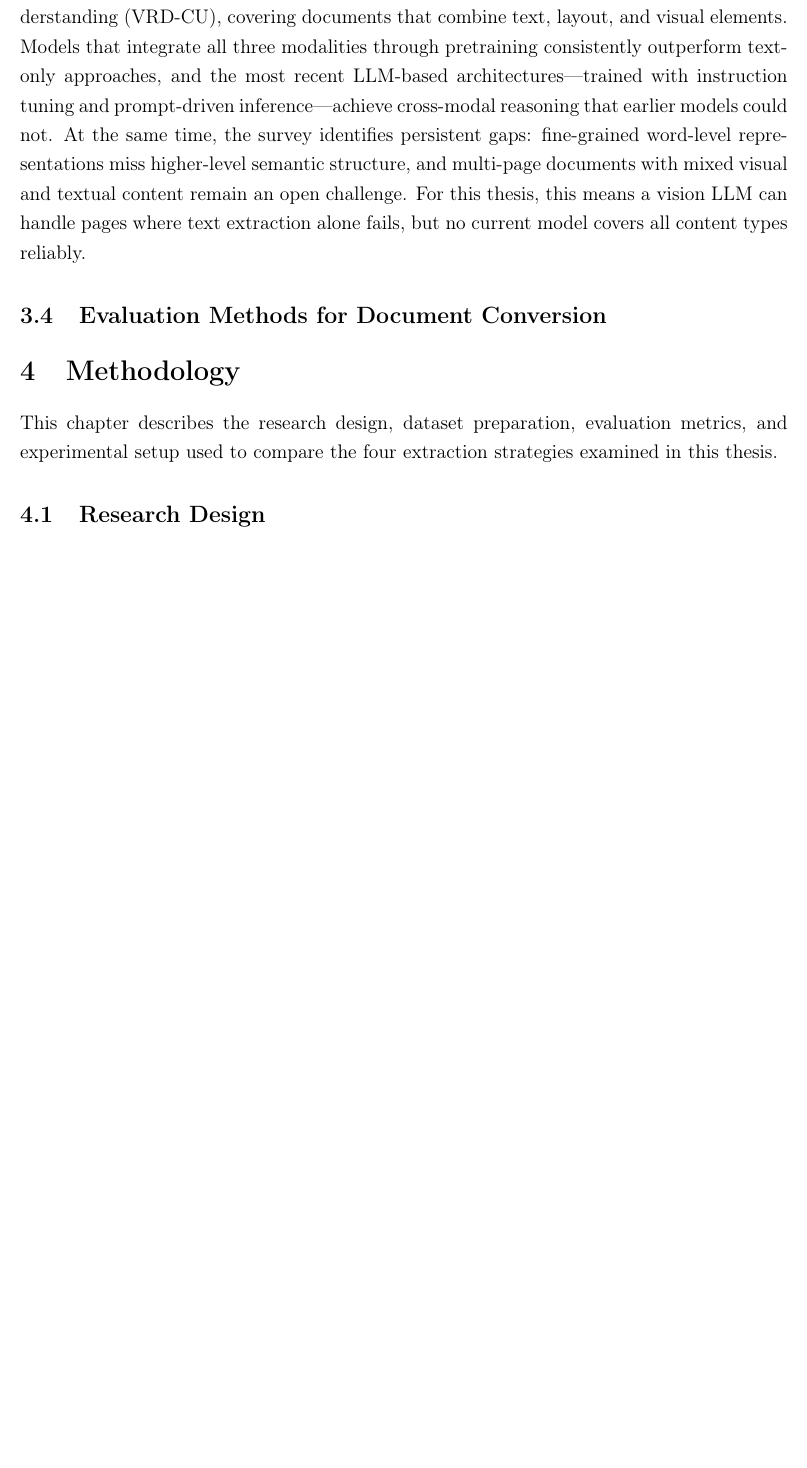
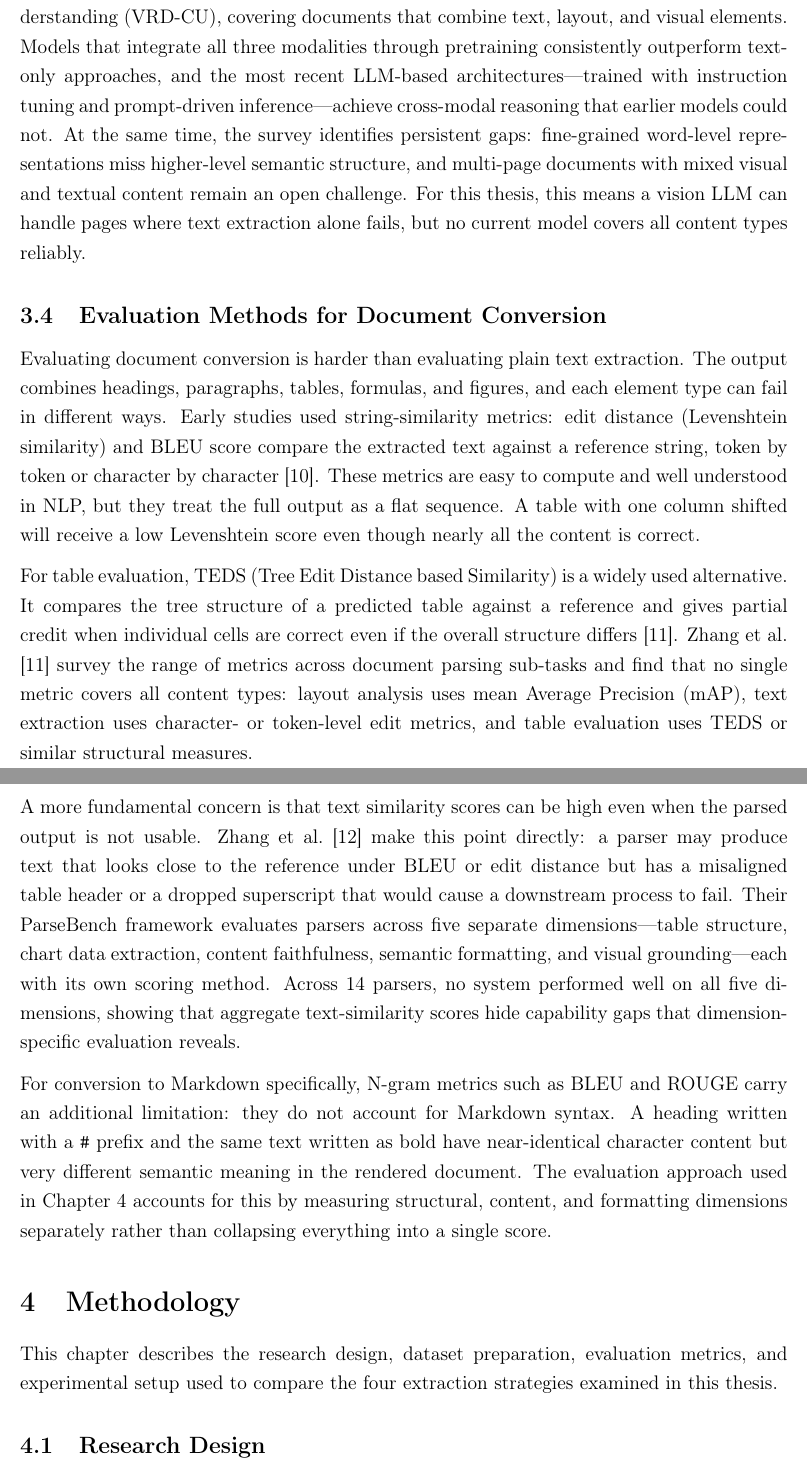
Before and after one commit to noormartini/pdf2md, a LaTeX thesis (Thesis_Paper/NoorMartini_Thesis.tex): part of page 20 of 28 before the commit and two parts of pages 20 and 21 of 29 after it, the two joined at a grey line, cut so that both start at the same text, the shorter picture padded with empty space. Compiled offline with pdfLaTeX.

Commit message:
Write Chapter 3.4: Evaluation Methods for Document Conversion
Four prose paragraphs covering: string-similarity metrics (Levenshtein/BLEU)
and their flat-sequence limitation (adhikari2024); TEDS and metric taxonomy by
content type — mAP, edit distance, TEDS (parsing2024); ParseBench's argument
that text-similarity scores hide structural failures, and its 5-dimension
rule-based evaluation across 14 parsers (parsebench2026); Markdown-specific
limitation of N-gram metrics and how Chapter 4 addresses this.

Co-Authored-By: Claude Sonnet 4.6 <noreply@anthropic.com>

```diff
--- a/Thesis_Paper/NoorMartini_Thesis.tex
+++ b/Thesis_Paper/NoorMartini_Thesis.tex
@@ -775,6 +775,43 @@ no current model covers all content types reliably.
 
 \subsection{Evaluation Methods for Document Conversion}
 
+Evaluating document conversion is harder than evaluating plain text extraction.
+The output combines headings, paragraphs, tables, formulas, and figures, and each
+element type can fail in different ways. Early studies used string-similarity
+metrics: edit distance (Levenshtein similarity) and BLEU score compare the
+extracted text against a reference string, token by token or character by
+character \cite{adhikari2024}. These metrics are easy to compute and well
+understood in NLP, but they treat the full output as a flat sequence. A table
+with one column shifted will receive a low Levenshtein score even though nearly
+all the content is correct.
+
+For table evaluation, TEDS (Tree Edit Distance based Similarity) is a widely used
+alternative. It compares the tree structure of a predicted table against a
+reference and gives partial credit when individual cells are correct even if the
+overall structure differs \cite{parsing2024}. Zhang et al.\ \cite{parsing2024}
+survey the range of metrics across document parsing sub-tasks and find that no
+single metric covers all content types: layout analysis uses mean Average
+Precision (mAP), text extraction uses character- or token-level edit metrics, and
+table evaluation uses TEDS or similar structural measures.
+
+A more fundamental concern is that text similarity scores can be high even when
+the parsed output is not usable. Zhang et al.\ \cite{parsebench2026} make this
+point directly: a parser may produce text that looks close to the reference under
+BLEU or edit distance but has a misaligned table header or a dropped superscript
+that would cause a downstream process to fail. Their ParseBench framework
+evaluates parsers across five separate dimensions---table structure, chart data
+extraction, content faithfulness, semantic formatting, and visual grounding---each
+with its own scoring method. Across 14 parsers, no system performed well on all
+five dimensions, showing that aggregate text-similarity scores hide capability
+gaps that dimension-specific evaluation reveals.
+
+For conversion to Markdown specifically, N-gram metrics such as BLEU and ROUGE
+carry an additional limitation: they do not account for Markdown syntax. A heading
+written with a \texttt{\#} prefix and the same text written as bold have
+near-identical character content but very different semantic meaning in the
+rendered document. The evaluation approach used in Chapter 4 accounts for this by
+measuring structural, content, and formatting dimensions separately rather than
+collapsing everything into a single score.
 
 % ================================================================
 \section{Methodology}
```
